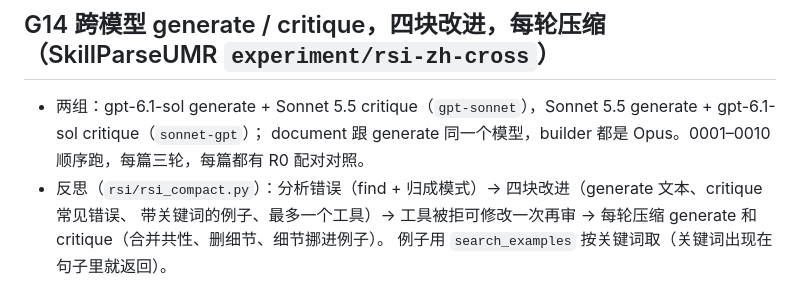
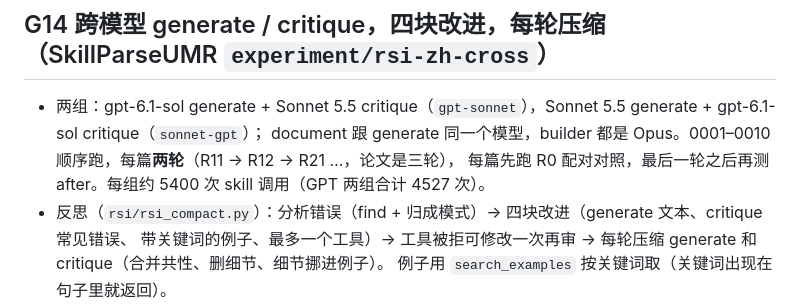
Before and after one commit to sxndqc/HarnessOntologyAnnotation, a Markdown page: notes/GAPS.md, the part around the change. Drawn GitHub-style.

Commit message:
GAPS G14: two rounds per document, seeds first
Co-Authored-By: Claude Opus 5.5 <noreply@anthropic.com>
Claude-Session: https://claude.ai/code/session_01CNttnFPxua7geGH9ByoiYq

```diff
--- a/notes/GAPS.md
+++ b/notes/GAPS.md
@@ -120,7 +120,8 @@
 ## G14 跨模型 generate / critique，四块改进，每轮压缩（SkillParseUMR `experiment/rsi-zh-cross`）
 
 - 两组：gpt-6.1-sol generate + Sonnet 5.5 critique（`gpt-sonnet`），Sonnet 5.5 generate + gpt-6.1-sol critique（`sonnet-gpt`）；
-  document 跟 generate 同一个模型，builder 都是 Opus。0001–0010 顺序跑，每篇三轮，每篇都有 R0 配对对照。
+  document 跟 generate 同一个模型，builder 都是 Opus。0001–0010 顺序跑，每篇**两轮**（R11 → R12 → R21 …，论文是三轮），
+  每篇先跑 R0 配对对照，最后一轮之后再测 after。每组约 5400 次 skill 调用（GPT 两组合计 4527 次）。
 - 反思（`rsi/rsi_compact.py`）：分析错误（find + 归成模式）→ 四块改进（generate 文本、critique 常见错误、
   带关键词的例子、最多一个工具）→ 工具被拒可修改一次再审 → 每轮压缩 generate 和 critique（合并共性、删细节、细节挪进例子）。
   例子用 `search_examples` 按关键词取（关键词出现在句子里就返回）。
```
